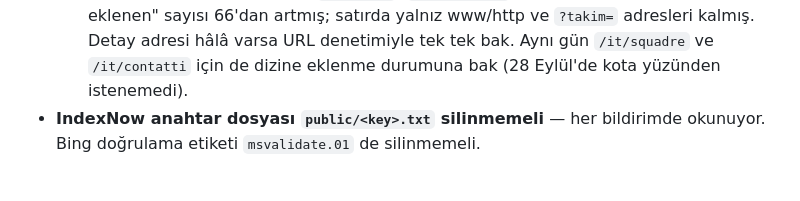
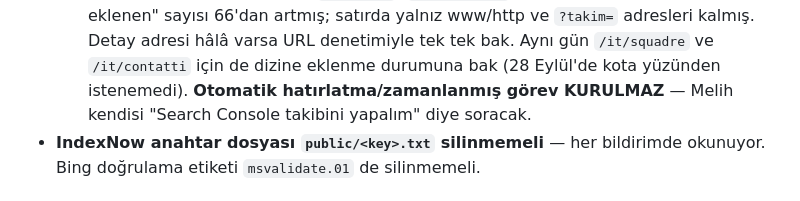
Before and after one commit to melihonyer/sport-connect, a Markdown page: CLAUDE.md, the part around the change. GitHub-like rendering.

Commit message:
CLAUDE.md: Search Console takibi için hatırlatma kurulmuyor
Co-Authored-By: Claude Opus 5.5 <noreply@anthropic.com>

```diff
--- a/CLAUDE.md
+++ b/CLAUDE.md
@@ -115,6 +115,8 @@ JavaScript ÇALIŞTIRMAZ. Bu yüzden metin sunucudan basılır.
     yalnız www/http ve `?takim=` adresleri kalmış. Detay adresi hâlâ varsa URL
     denetimiyle tek tek bak. Aynı gün `/it/squadre` ve `/it/contatti` için de
     dizine eklenme durumuna bak (28 Eylül'de kota yüzünden istenemedi).
+    **Otomatik hatırlatma/zamanlanmış görev KURULMAZ** — Melih kendisi
+    "Search Console takibini yapalım" diye soracak.
 - **IndexNow anahtar dosyası `public/<key>.txt` silinmemeli** — her bildirimde
   okunuyor. Bing doğrulama etiketi `msvalidate.01` de silinmemeli.
 
```
